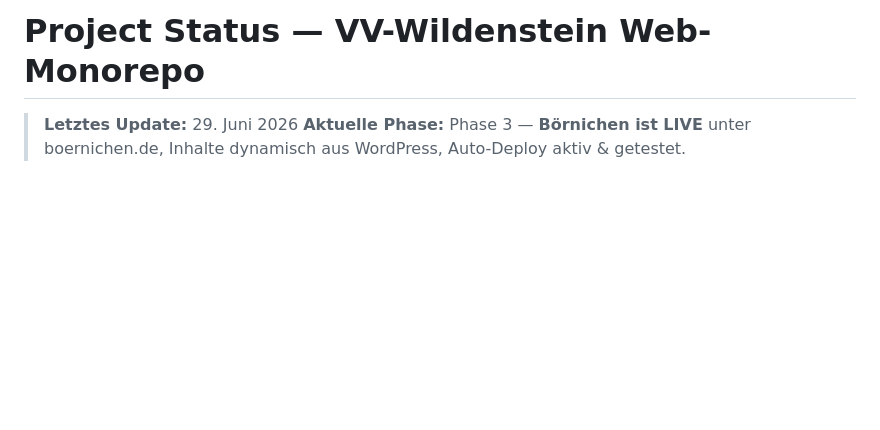
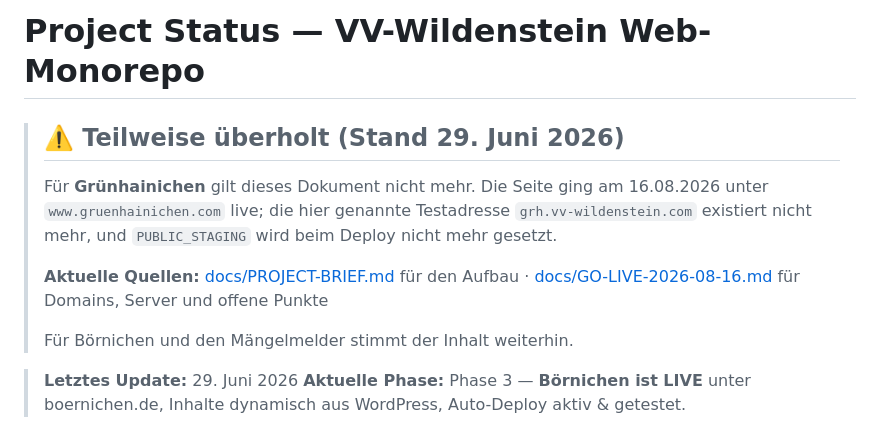
Before and after one commit to stefangutermuth/vv-wildenstein, a Markdown page: PROJECT_STATUS.md, the part around the change. Rendered like a GitHub page; blank space fills up the shorter version.

```diff
--- a/PROJECT_STATUS.md
+++ b/PROJECT_STATUS.md
@@ -1,4 +1,17 @@
 # Project Status — VV-Wildenstein Web-Monorepo
+
+> ## ⚠️ Teilweise überholt (Stand 29. Juni 2026)
+>
+> Für **Grünhainichen** gilt dieses Dokument nicht mehr. Die Seite ging am
+> 16.08.2026 unter `www.gruenhainichen.com` live; die hier genannte Testadresse
+> `grh.vv-wildenstein.com` existiert nicht mehr, und `PUBLIC_STAGING` wird beim
+> Deploy nicht mehr gesetzt.
+>
+> **Aktuelle Quellen:**
+> [docs/PROJECT-BRIEF.md](docs/PROJECT-BRIEF.md) für den Aufbau ·
+> [docs/GO-LIVE-2026-08-16.md](docs/GO-LIVE-2026-08-16.md) für Domains, Server und offene Punkte
+>
+> Für Börnichen und den Mängelmelder stimmt der Inhalt weiterhin.
 
 > **Letztes Update:** 29. Juni 2026
 > **Aktuelle Phase:** Phase 3 — **Börnichen ist LIVE** unter boernichen.de, Inhalte dynamisch aus WordPress, Auto-Deploy aktiv & getestet.
```
Also changed, not shown: docs/MIGRATION-TAFELN.md (+4 -2 lines), docs/PROJECT-BRIEF.md (+2 -2 lines).
